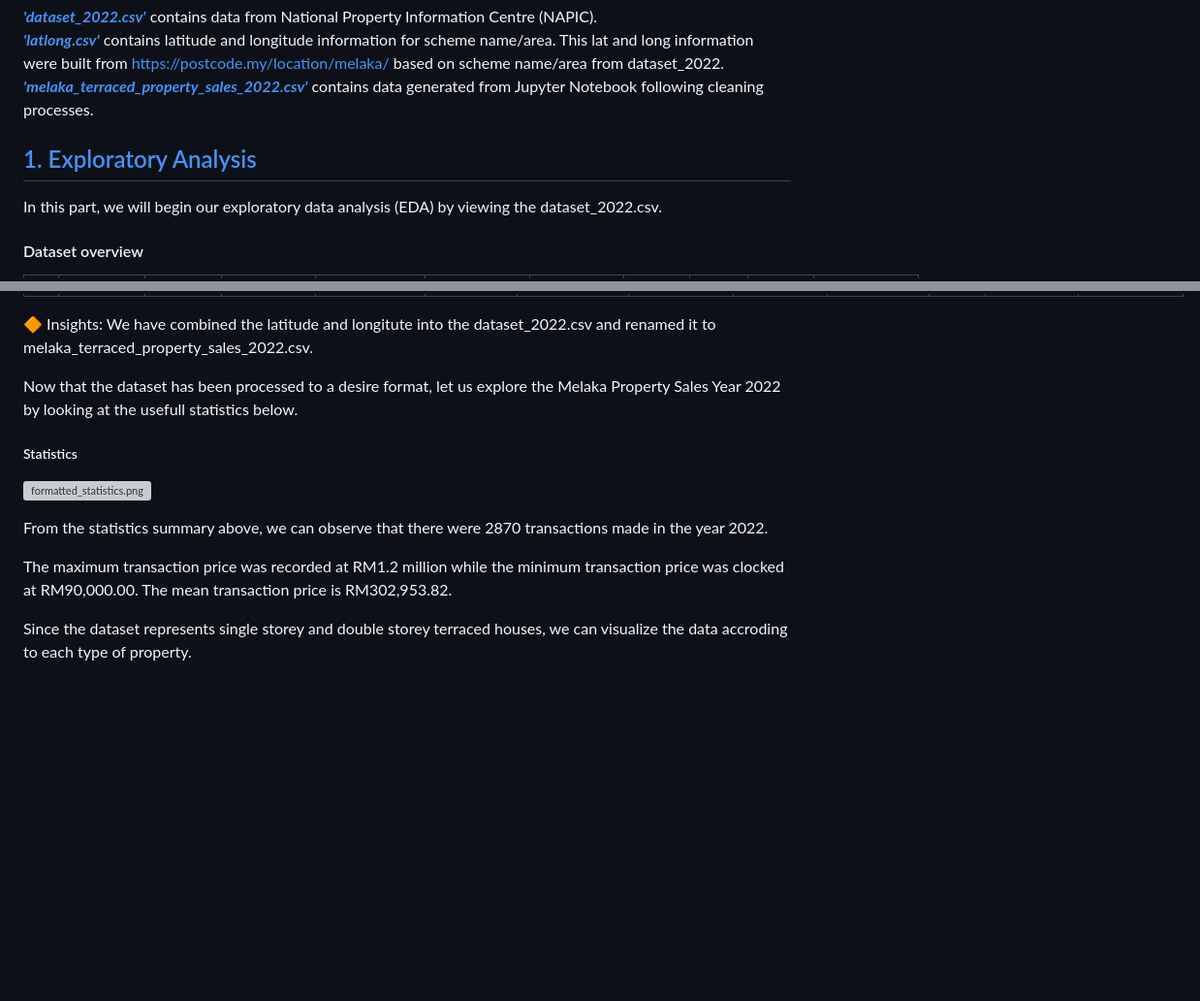
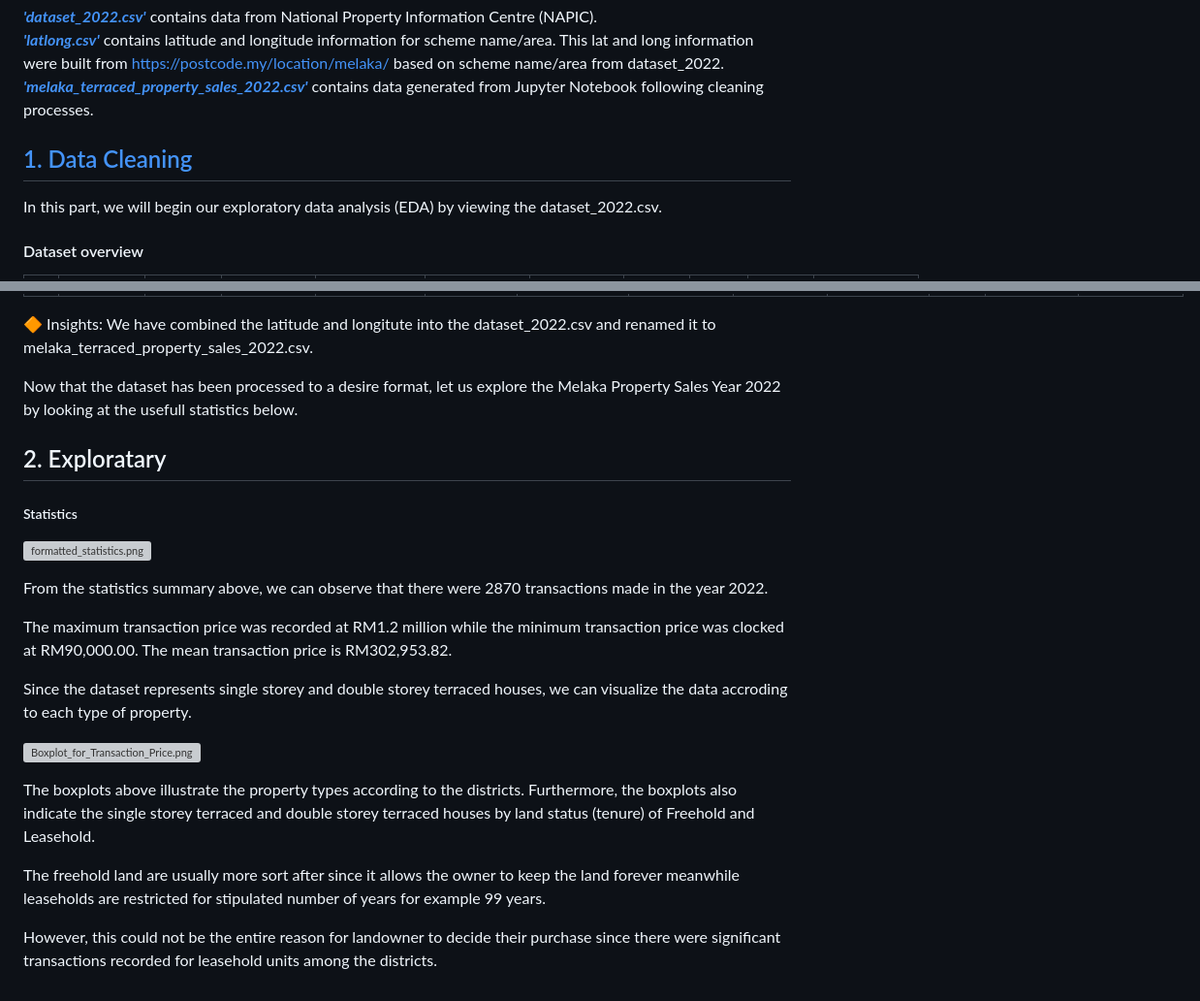
Before and after one commit to wafiesa/Data_Management, a Markdown page: README.md, 2 parts joined by grey strips. Shown at 97% size. Drawn GitHub-style; blank space fills up the shorter version; grey boxes are pictures that could not be loaded.

```diff
--- a/README.md
+++ b/README.md
@@ -29,7 +29,7 @@ These two major residentials will be new offerings for future home buyers lookin
 [_**'latlong.csv'**_](https://github.com/wafiesa/Codes/blob/master/latlong.csv) contains latitude and longitude information for scheme name/area. This lat and long information were built from https://postcode.my/location/melaka/ based on scheme name/area from dataset_2022.<br>
 [_**'melaka_terraced_property_sales_2022.csv'**_](https://github.com/wafiesa/Codes/blob/master/melaka_terraced_property_sales_2022.csv) contains data generated from Jupyter Notebook following cleaning processes.
 
-## [1. Exploratory Analysis](https://github.com/wafiesa/Codes/blob/master/Melaka_Terraced_Property_Sales_2022.ipynb)
+## [1. Data Cleaning](https://github.com/wafiesa/Codes/blob/master/Melaka_Terraced_Property_Sales_2022.ipynb)
 
 In this part, we will begin our exploratory data analysis (EDA) by viewing the dataset_2022.csv.
 
@@ -91,6 +91,8 @@ Ultimately, 457 scheme name/areas are available from the portal and we can gener
 
 Now that the dataset has been processed to a desire format, let us explore the Melaka Property Sales Year 2022 by looking at the usefull statistics below.
 
+## 2. Exploratary
+
 ##### Statistics
 
 ![formatted_statistics.png](https://github.com/wafiesa/Codes/blob/master/formatted_statistics.png)
@@ -100,3 +102,11 @@ From the statistics summary above, we can observe that there were 2870 transacti
 The maximum transaction price was recorded at RM1.2 million while the minimum transaction price was clocked at RM90,000.00. The mean transaction price is RM302,953.82.
 
 Since the dataset represents single storey and double storey terraced houses, we can visualize the data accroding to each type of property.
+
+![Boxplot_for_Transaction_Price.png](https://github.com/wafiesa/Codes/blob/master/Boxplot_for_Transaction_Price.png)
+
+The boxplots above illustrate the property types according to the districts. Furthermore, the boxplots also indicate the single storey terraced and double storey terraced houses by land status (tenure) of Freehold and Leasehold.
+
+The freehold land are usually more sort after since it allows the owner to keep the land forever meanwhile leaseholds are restricted for stipulated number of years for example 99 years.
+
+However, this could not be the entire reason for landowner to decide their purchase since there were significant transactions recorded for leasehold units among the districts.
```
